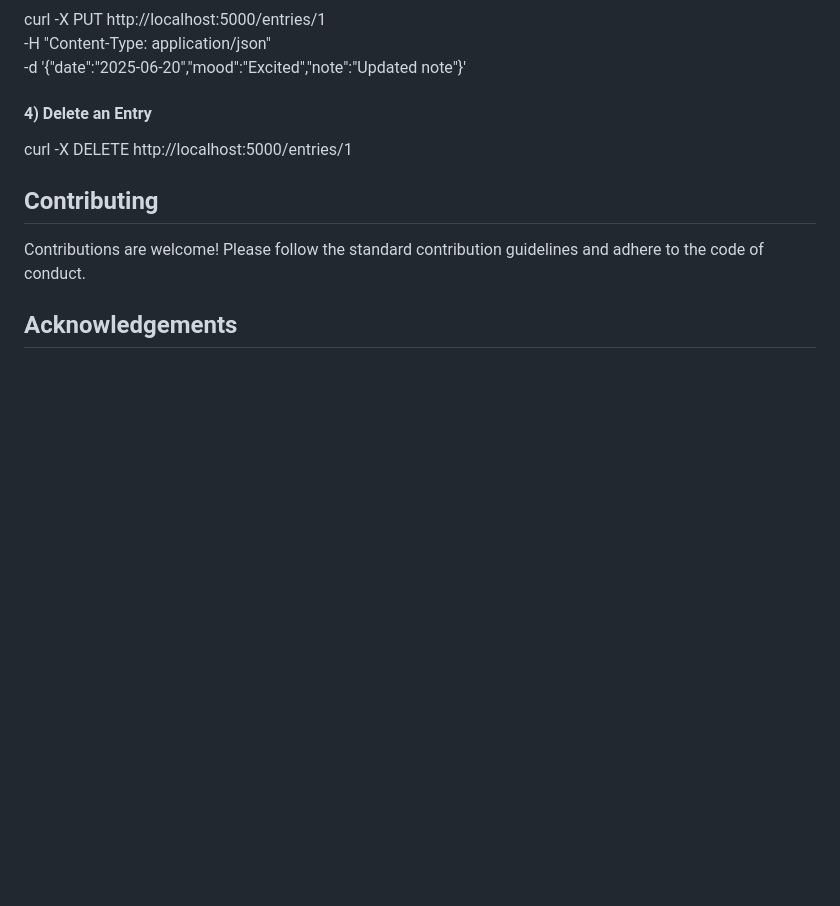
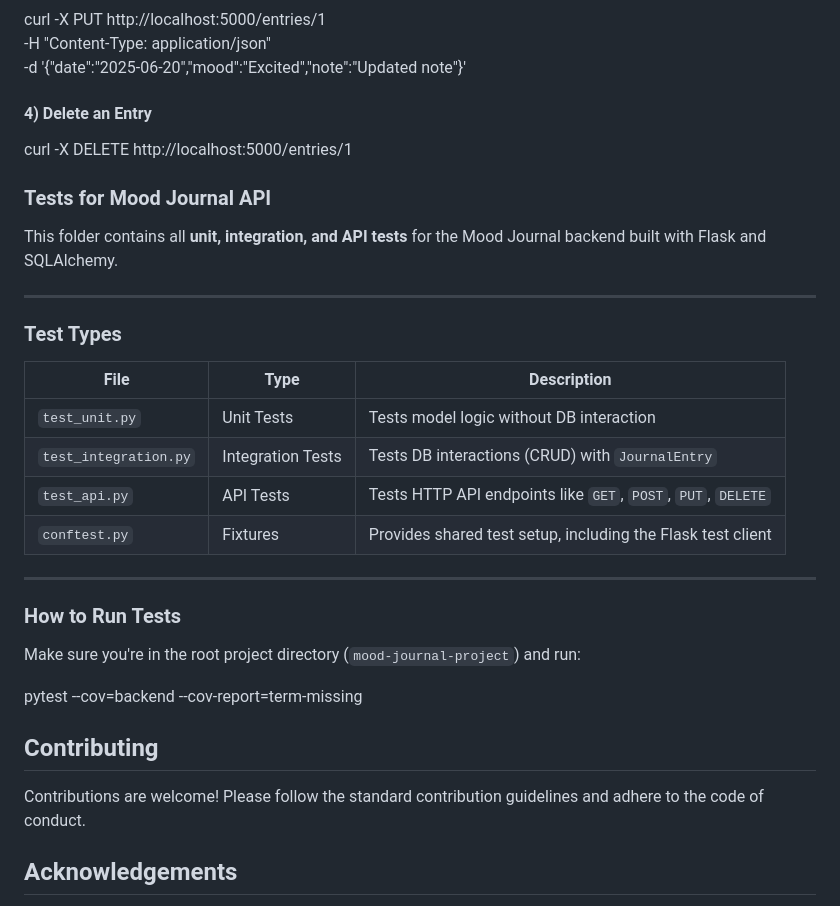
Before and after one commit to ShreyaaVenkateswaran/mood-journal, a Markdown page: README.md, the part around the change. Drawn GitHub-style; blank space fills up the shorter version.

```diff
--- a/README.md
+++ b/README.md
@@ -117,6 +117,29 @@ curl -X PUT http://localhost:5000/entries/1 \
 #### 4) Delete an Entry
 curl -X DELETE http://localhost:5000/entries/1
 
+### Tests for Mood Journal API
+
+This folder contains all **unit, integration, and API tests** for the Mood Journal backend built with Flask and SQLAlchemy.
+
+---
+
+### Test Types
+
+| File                | Type             | Description |
+|---------------------|------------------|-------------|
+| `test_unit.py`      | Unit Tests       | Tests model logic without DB interaction |
+| `test_integration.py` | Integration Tests | Tests DB interactions (CRUD) with `JournalEntry` |
+| `test_api.py`       | API Tests        | Tests HTTP API endpoints like `GET`, `POST`, `PUT`, `DELETE` |
+| `conftest.py`       | Fixtures         | Provides shared test setup, including the Flask test client |
+
+---
+
+### How to Run Tests
+
+Make sure you're in the root project directory (`mood-journal-project`) and run:
+
+pytest --cov=backend --cov-report=term-missing
+
 ## Contributing
 Contributions are welcome! Please follow the standard contribution guidelines and adhere to the code of conduct.
 
```
